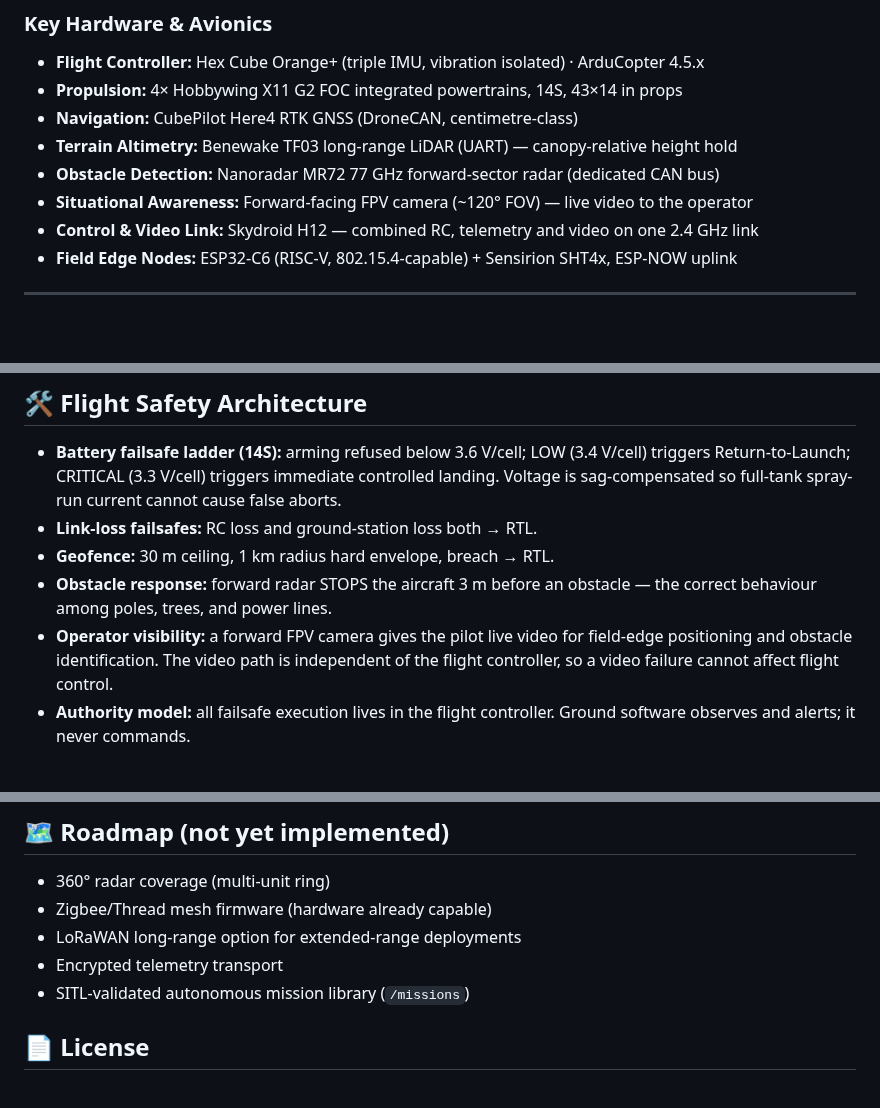
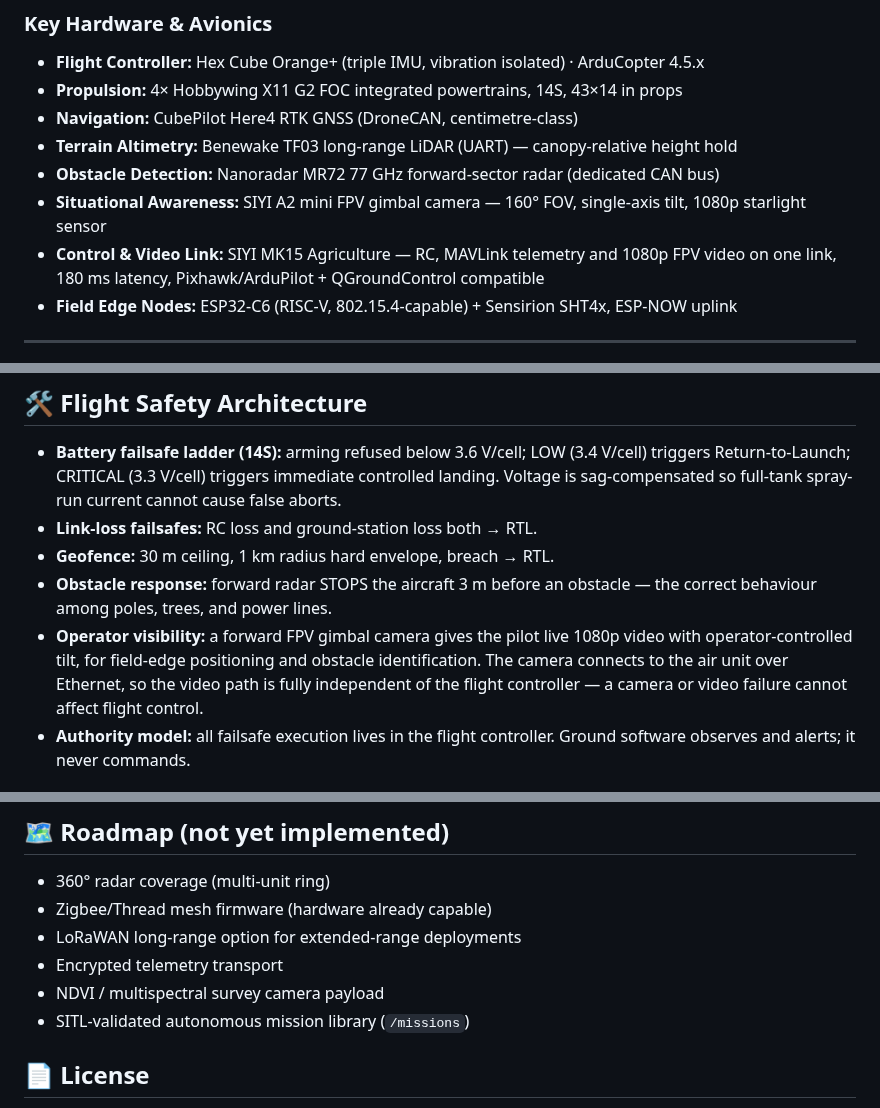
Before and after one commit to Duszed/Nomad-Aerospace-Flight-Systems, a Markdown page: README.md, 3 parts joined by grey strips. Rendered like a GitHub page; blank space fills up the shorter version.

```diff
--- a/README.md
+++ b/README.md
@@ -25,8 +25,8 @@ built on an open ArduPilot avionics core with locally assembled hardware.
 * **Navigation:** CubePilot Here4 RTK GNSS (DroneCAN, centimetre-class)
 * **Terrain Altimetry:** Benewake TF03 long-range LiDAR (UART) — canopy-relative height hold
 * **Obstacle Detection:** Nanoradar MR72 77 GHz forward-sector radar (dedicated CAN bus)
-* **Situational Awareness:** Forward-facing FPV camera (~120° FOV) — live video to the operator
-* **Control & Video Link:** Skydroid H12 — combined RC, telemetry and video on one 2.4 GHz link
+* **Situational Awareness:** SIYI A2 mini FPV gimbal camera — 160° FOV, single-axis tilt, 1080p starlight sensor
+* **Control & Video Link:** SIYI MK15 Agriculture — RC, MAVLink telemetry and 1080p FPV video on one link, 180 ms latency, Pixhawk/ArduPilot + QGroundControl compatible
 * **Field Edge Nodes:** ESP32-C6 (RISC-V, 802.15.4-capable) + Sensirion SHT4x, ESP-NOW uplink
 
 ---
@@ -97,10 +98,11 @@ Blade length: 1082 mm | Pitch: 14 in | Dual-bolt carbon hub mount
 * **Geofence:** 30 m ceiling, 1 km radius hard envelope, breach → RTL.
 * **Obstacle response:** forward radar STOPS the aircraft 3 m before an
   obstacle — the correct behaviour among poles, trees, and power lines.
-* **Operator visibility:** a forward FPV camera gives the pilot live video
-  for field-edge positioning and obstacle identification. The video path is
-  independent of the flight controller, so a video failure cannot affect
-  flight control.
+* **Operator visibility:** a forward FPV gimbal camera gives the pilot live
+  1080p video with operator-controlled tilt, for field-edge positioning and
+  obstacle identification. The camera connects to the air unit over Ethernet,
+  so the video path is fully independent of the flight controller — a camera
+  or video failure cannot affect flight control.
 * **Authority model:** all failsafe execution lives in the flight
   controller. Ground software observes and alerts; it never commands.
 
@@ -138,6 +140,7 @@ written.
 * Zigbee/Thread mesh firmware (hardware already capable)
 * LoRaWAN long-range option for extended-range deployments
 * Encrypted telemetry transport
+* NDVI / multispectral survey camera payload
 * SITL-validated autonomous mission library (`/missions`)
 
 ## 📄 License
```
Also changed, not shown: other parts of README.md (+4 -3 lines).
